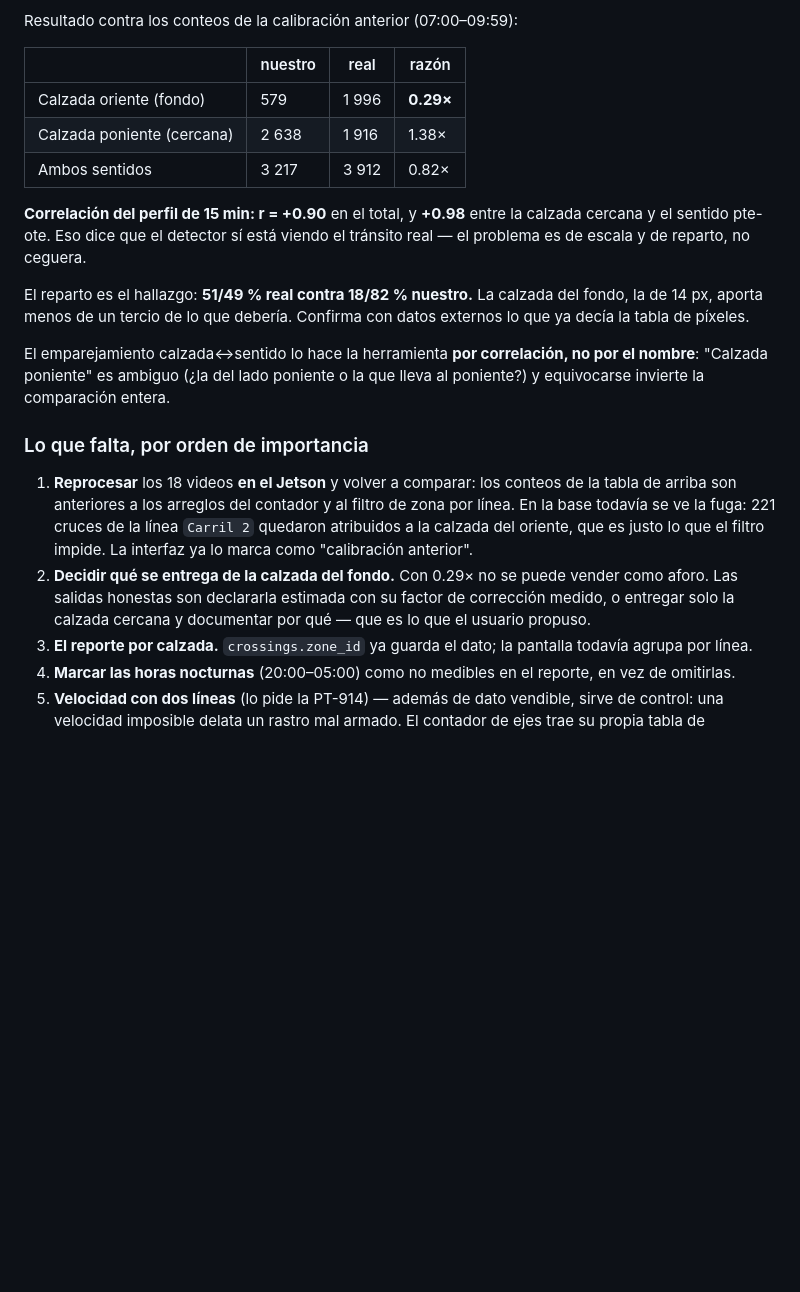
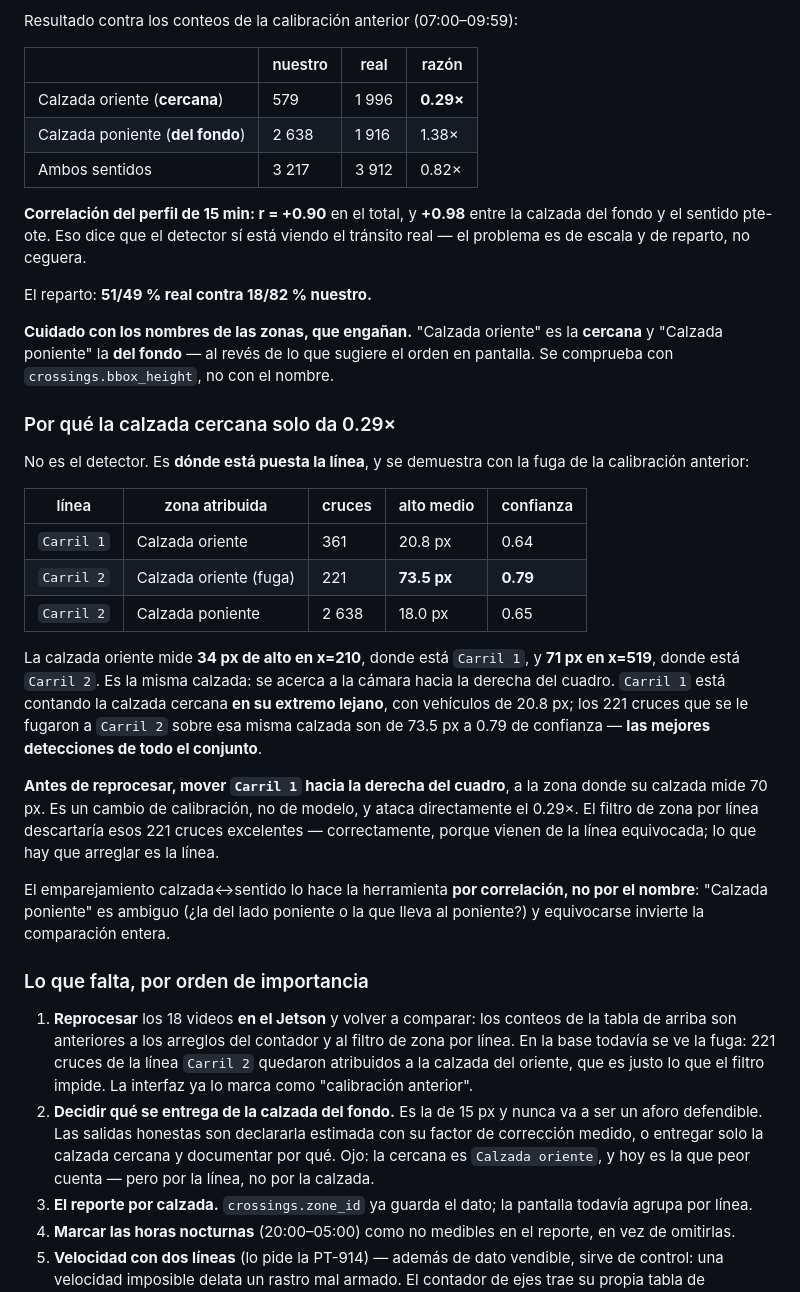
Before and after one commit to HugoLifes/vehicle-traffic-counter, a Markdown page: CLAUDE.md, the part around the change. GitHub-like rendering; blank space fills up the shorter version.

Commit message:
La calzada cercana es la que peor cuenta, y es por la linea
Al mirar el cuadro en el Jetson salio que las etiquetas estaban al reves:
"Calzada oriente" es la CERCANA y "Calzada poniente" la del fondo, al reves
de lo que sugiere el orden en pantalla. Se comprueba con bbox_height, no
con el nombre.

Con eso, el 0.29x no es del fondo sino de la cercana, y la causa no es el
detector. La misma calzada oriente mide 34 px de alto en x=210, donde esta
Carril 1, y 71 px en x=519, donde esta Carril 2: se acerca a la camara
hacia la derecha del cuadro. Carril 1 esta contando la calzada cercana en
su extremo lejano.

Lo prueba la fuga de la calibracion anterior. Los 221 cruces que Carril 2
atribuyo a la calzada oriente miden 73.5 px con 0.79 de confianza — las
mejores detecciones de todo el conjunto — contra los 20.8 px y 0.64 de los
361 que si conto Carril 1 sobre esa misma calzada.

El filtro de zona por linea descartaria esos 221, y hace bien: vienen de la
linea equivocada. Lo que hay que mover es la linea, antes de reprocesar.

Co-Authored-By: Claude Opus 5 <noreply@anthropic.com>

```diff
--- a/CLAUDE.md
+++ b/CLAUDE.md
@@ -196,18 +196,45 @@ Resultado contra los conteos de la calibración anterior (07:00–09:59):
 
 | | nuestro | real | razón |
 |---|---|---|---|
-| Calzada oriente (fondo) | 579 | 1 996 | **0.29×** |
-| Calzada poniente (cercana) | 2 638 | 1 916 | 1.38× |
+| Calzada oriente (**cercana**) | 579 | 1 996 | **0.29×** |
+| Calzada poniente (**del fondo**) | 2 638 | 1 916 | 1.38× |
 | Ambos sentidos | 3 217 | 3 912 | 0.82× |
 
 **Correlación del perfil de 15 min: r = +0.90** en el total, y **+0.98**
-entre la calzada cercana y el sentido pte-ote. Eso dice que el detector sí
+entre la calzada del fondo y el sentido pte-ote. Eso dice que el detector sí
 está viendo el tránsito real — el problema es de escala y de reparto, no
 ceguera.
 
-El reparto es el hallazgo: **51/49 % real contra 18/82 % nuestro.** La
-calzada del fondo, la de 14 px, aporta menos de un tercio de lo que debería.
-Confirma con datos externos lo que ya decía la tabla de píxeles.
+El reparto: **51/49 % real contra 18/82 % nuestro.**
+
+**Cuidado con los nombres de las zonas, que engañan.** "Calzada oriente" es
+la **cercana** y "Calzada poniente" la **del fondo** — al revés de lo que
+sugiere el orden en pantalla. Se comprueba con `crossings.bbox_height`, no
+con el nombre.
+
+### Por qué la calzada cercana solo da 0.29×
+
+No es el detector. Es **dónde está puesta la línea**, y se demuestra con la
+fuga de la calibración anterior:
+
+| línea | zona atribuida | cruces | alto medio | confianza |
+|---|---|---|---|---|
+| `Carril 1` | Calzada oriente | 361 | 20.8 px | 0.64 |
+| `Carril 2` | Calzada oriente (fuga) | 221 | **73.5 px** | **0.79** |
+| `Carril 2` | Calzada poniente | 2 638 | 18.0 px | 0.65 |
+
+La calzada oriente mide **34 px de alto en x=210**, donde está `Carril 1`, y
+**71 px en x=519**, donde está `Carril 2`. Es la misma calzada: se acerca a
+la cámara hacia la derecha del cuadro. `Carril 1` está contando la calzada
+cercana **en su extremo lejano**, con vehículos de 20.8 px; los 221 cruces
+que se le fugaron a `Carril 2` sobre esa misma calzada son de 73.5 px a 0.79
+de confianza — **las mejores detecciones de todo el conjunto**.
+
+**Antes de reprocesar, mover `Carril 1` hacia la derecha del cuadro**, a la
+zona donde su calzada mide 70 px. Es un cambio de calibración, no de modelo,
+y ataca directamente el 0.29×. El filtro de zona por línea descartaría esos
+221 cruces excelentes — correctamente, porque vienen de la línea equivocada;
+lo que hay que arreglar es la línea.
 
 El emparejamiento calzada↔sentido lo hace la herramienta **por correlación,
 no por el nombre**: "Calzada poniente" es ambiguo (¿la del lado poniente o
@@ -221,10 +248,11 @@ la que lleva al poniente?) y equivocarse invierte la comparación entera.
    cruces de la línea `Carril 2` quedaron atribuidos a la calzada del
    oriente, que es justo lo que el filtro impide. La interfaz ya lo marca
    como "calibración anterior".
-2. **Decidir qué se entrega de la calzada del fondo.** Con 0.29× no se
-   puede vender como aforo. Las salidas honestas son declararla estimada
-   con su factor de corrección medido, o entregar solo la calzada cercana y
-   documentar por qué — que es lo que el usuario propuso.
+2. **Decidir qué se entrega de la calzada del fondo.** Es la de 15 px y
+   nunca va a ser un aforo defendible. Las salidas honestas son declararla
+   estimada con su factor de corrección medido, o entregar solo la calzada
+   cercana y documentar por qué. Ojo: la cercana es `Calzada oriente`, y
+   hoy es la que peor cuenta — pero por la línea, no por la calzada.
 3. **El reporte por calzada.** `crossings.zone_id` ya guarda el dato; la
    pantalla todavía agrupa por línea.
 4. **Marcar las horas nocturnas** (20:00–05:00) como no medibles en el
```
